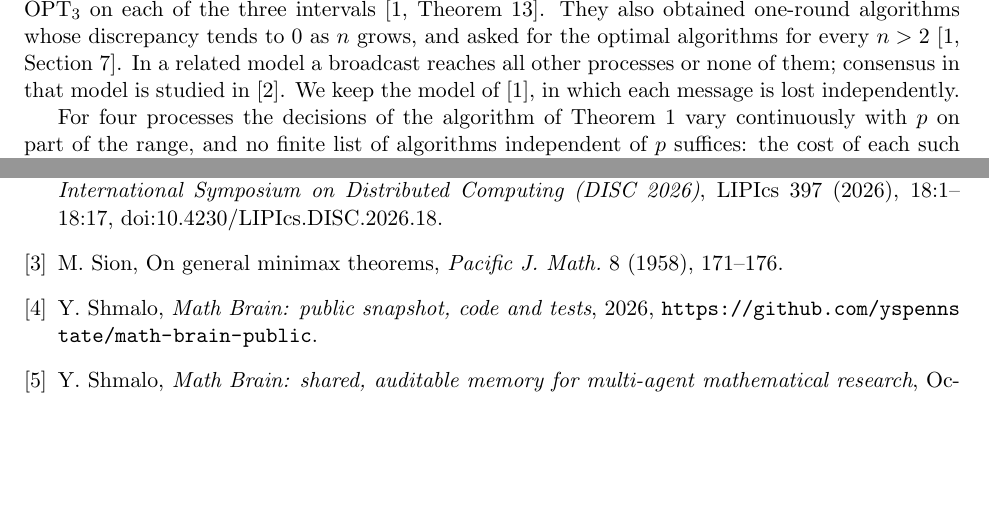
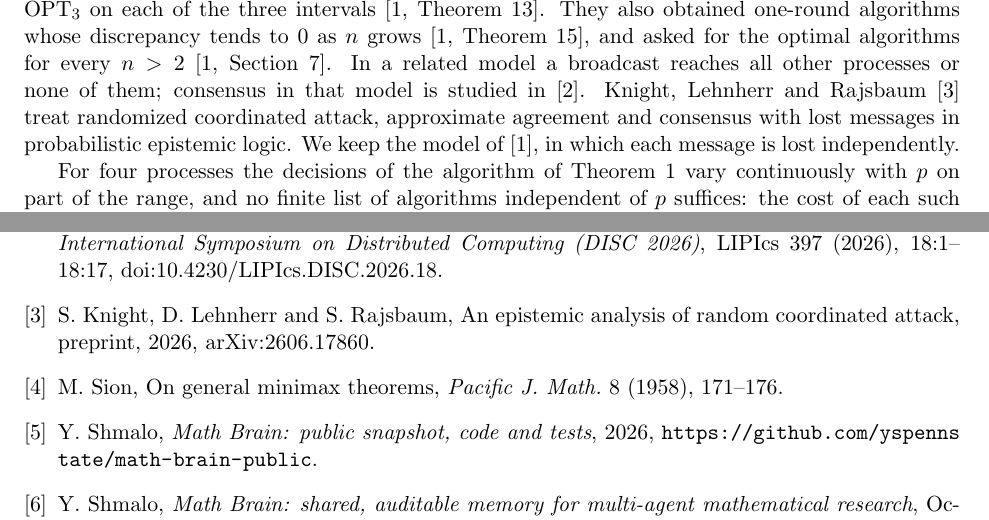
Before and after one commit to yspennstate/one-round-agreement-four-five, a LaTeX paper (paper/main.tex): two parts of pages 2 and 8 of 8, joined at a grey line, cut so that both start at the same text, the shorter picture padded with empty space. Compiled offline with pdfLaTeX.

Commit message:
Add citations
Co-Authored-By: Claude Opus 5.5 <noreply@anthropic.com>

```diff
--- a/paper/main.tex
+++ b/paper/main.tex
@@ -34,7 +34,7 @@ In the agreement optimization problem of Fraigniaud, Patt-Shamir and Rajsbaum, p
 
 Fraigniaud, Patt-Shamir and Rajsbaum \cite{FPR} introduced a stochastic version of approximate agreement. There are $n$ synchronous processes on a complete network. Process $i$ holds an input $x_i\in\{0,1\}$. In each round it sends a message to every other process, and each message is delivered independently with probability $p$. After a fixed number of rounds every process decides a value $y_i\in[0,1]$. Validity requires that if all inputs equal $x$ then every process decides $x$. The discrepancy of an execution is $\max_i y_i-\min_i y_i$. The cost of a deterministic algorithm is its expected discrepancy, maximized over input assignments. We write $q=1-p$ and $\OPT_n(p)$ for the least cost of a one-round algorithm for $n$ processes.
 
-For two processes Fraigniaud, Patt-Shamir and Rajsbaum proved that $\OPT_2(p)=\min\{q,\,p^2+q^2\}$ \cite[Theorem~3]{FPR}. The optimum is attained for $p\le\h$ by Flip Value (FV), in which a process that receives the other value adopts it, and for $p\ge\h$ by the Agreed Meeting Point AMP$(a)$, in which such a process decides $a$, for any $a\in[0,1]$; in particular by AMP$(0)$, which decides only $0$ and $1$. Their proof for two processes rests on an integrality lemma: some optimal algorithm decides only values in $\{0,1\}$. They showed that this lemma fails for three processes \cite[Section~5.1]{FPR}, and for three processes they proved that there are two thresholds, $\alpha_3\approx0.3461$ and $\h$, and determined $\OPT_3$ on each of the three intervals \cite[Theorem~13]{FPR}. They also obtained one-round algorithms whose discrepancy tends to $0$ as $n$ grows, and asked for the optimal algorithms for every $n>2$ \cite[Section~7]{FPR}. In a related model a broadcast reaches all other processes or none of them; consensus in that model is studied in \cite{FPR26}. We keep the model of \cite{FPR}, in which each message is lost independently.
+For two processes Fraigniaud, Patt-Shamir and Rajsbaum proved that $\OPT_2(p)=\min\{q,\,p^2+q^2\}$ \cite[Theorem~3]{FPR}. The optimum is attained for $p\le\h$ by Flip Value (FV), in which a process that receives the other value adopts it, and for $p\ge\h$ by the Agreed Meeting Point AMP$(a)$, in which such a process decides $a$, for any $a\in[0,1]$; in particular by AMP$(0)$, which decides only $0$ and $1$. Their proof for two processes rests on an integrality lemma: some optimal algorithm decides only values in $\{0,1\}$. They showed that this lemma fails for three processes \cite[Section~5.1]{FPR}, and for three processes they proved that there are two thresholds, $\alpha_3\approx0.3461$ and $\h$, and determined $\OPT_3$ on each of the three intervals \cite[Theorem~13]{FPR}. They also obtained one-round algorithms whose discrepancy tends to $0$ as $n$ grows \cite[Theorem~15]{FPR}, and asked for the optimal algorithms for every $n>2$ \cite[Section~7]{FPR}. In a related model a broadcast reaches all other processes or none of them; consensus in that model is studied in \cite{FPR26}. Knight, Lehnherr and Rajsbaum \cite{KLR26} treat randomized coordinated attack, approximate agreement and consensus with lost messages in probabilistic epistemic logic. We keep the model of \cite{FPR}, in which each message is lost independently.
 
 For four processes the decisions of the algorithm of Theorem~\ref{thm:four} vary continuously with $p$ on part of the range, and no finite list of algorithms independent of $p$ suffices: the cost of each such algorithm is a polynomial in $p$, while $\OPT_4$ is a rational function that is not a polynomial on $[\alpha_4,1]$. What replaces integrality here is half-integrality: the expected discrepancy is piecewise linear in the decisions, and its breakpoints have all coordinates in $\{0,\h,1\}$ (Lemma~\ref{lem:vert}). Combined with a weighting of two input assignments (Proposition~\ref{prop:lower}), this turns each lower bound into a finite family of polynomial inequalities in $p$, which we check exactly.
 
@@ -251,6 +251,7 @@ The author holds equity in Heights Labs and in Convex Nexus Capital and has a ma
 \begin{thebibliography}{9}
 \bibitem{FPR} P.~Fraigniaud, B.~Patt-Shamir and S.~Rajsbaum, Coordination through stochastic channels, in \emph{39th International Symposium on Distributed Computing (DISC 2025)}, LIPIcs 356, paper 32, 2025. doi:10.4230/LIPIcs.DISC.2025.32.
 \bibitem{FPR26} P.~Fraigniaud, B.~Patt-Shamir and S.~Rajsbaum, Consensus with stochastic broadcast, in \emph{40th International Symposium on Distributed Computing (DISC 2026)}, LIPIcs 397 (2026), 18:1--18:17, doi:10.4230/LIPIcs.DISC.2026.18.
+\bibitem{KLR26} S.~Knight, D.~Lehnherr and S.~Rajsbaum, An epistemic analysis of random coordinated attack, preprint, 2026, arXiv:2606.17860.
 \bibitem{Sion} M.~Sion, On general minimax theorems, \emph{Pacific J. Math.} 8 (1958), 171--176.
 \bibitem{MathBrainRepo} Y.~Shmalo, \emph{Math Brain: public snapshot, code and tests}, 2026, \url{https://github.com/yspennstate/math-brain-public}.
 \bibitem{MathBrainPaper} Y.~Shmalo, \emph{Math Brain: shared, auditable memory for multi-agent mathematical research}, October 2026, doi:10.5281/zenodo.24150837, \url{https://github.com/yspennstate/math-brain-public/tree/main/papers/math-brain-2026-10-24}.
```
Also changed, not shown: paper/main.pdf.
